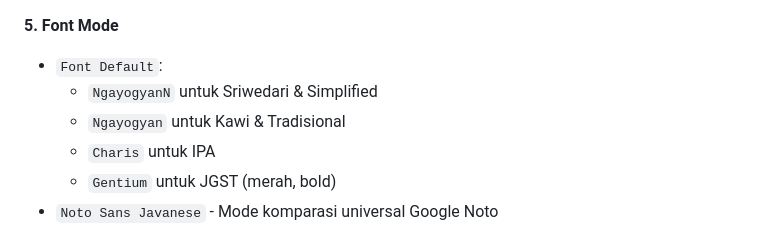
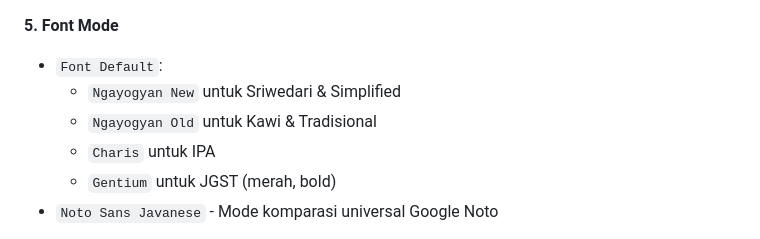
Before and after one commit to kandangjago/harmonisasi, a Markdown page: README.md, the part around the change. GitHub-like rendering.

```diff
--- a/README.md
+++ b/README.md
@@ -45,8 +45,8 @@ Custom multiselect dropdown untuk hide/show kolom individual tanpa reload.
 
 **5. Font Mode**
 - `Font Default`:
-  - `NgayogyanN` untuk Sriwedari & Simplified
-  - `Ngayogyan` untuk Kawi & Tradisional
+  - `Ngayogyan New` untuk Sriwedari & Simplified
+  - `Ngayogyan Old` untuk Kawi & Tradisional
   - `Charis` untuk IPA
   - `Gentium` untuk JGST (merah, bold)
 - `Noto Sans Javanese` - Mode komparasi universal Google Noto
```
